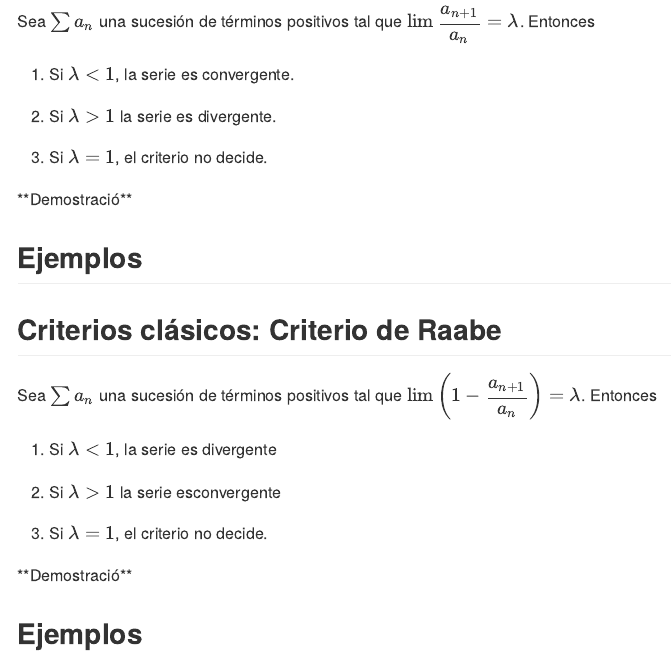
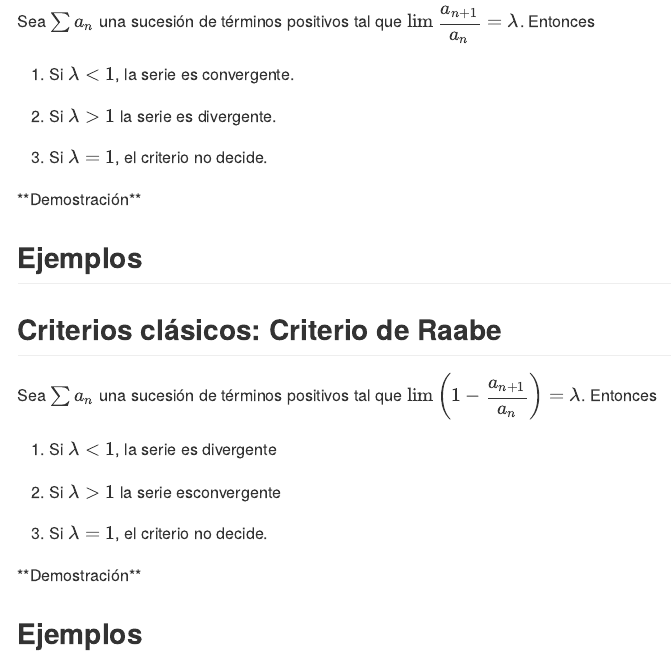
Before and after one commit to joanby/calculo, an R Markdown document (teoria/series.Rmd): the page in a window 1100 px wide, from 8740 px down. The pictures show the output file teoria/series.md that the author committed with the source, drawn offline in the style of GitHub.

Commit message:
dimarts4

```diff
--- a/teoria/series.Rmd
+++ b/teoria/series.Rmd
@@ -375,7 +375,9 @@ Sea $\sum a_n$ una sucesión de términos positivos tal que $\lim \dfrac{a_{n+1}
 
 3. Si $\lambda =1$, el criterio no decide.
 
-<div class="dem"> **Demostració**
+<div class="dem"> **Demostración**
+
+
 
 </div>
 
@@ -392,7 +394,7 @@ Sea $\sum a_n$ una sucesión de términos positivos tal que $\lim \left(1 -\dfra
 
 3. Si $\lambda =1$, el criterio no decide.
 
-<div class="dem"> **Demostració**
+<div class="dem"> **Demostración**
 
 </div>
 
```
Also changed, not shown: teoria/series.md.
